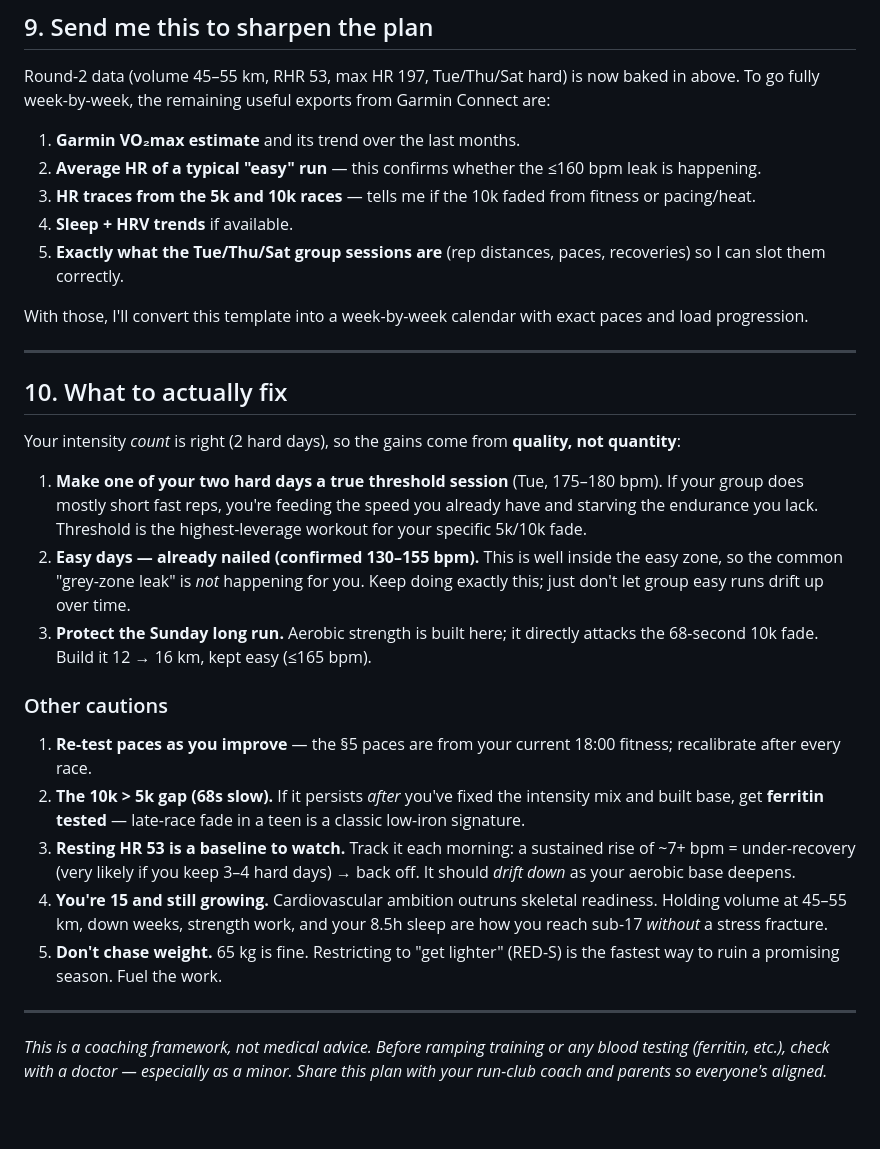
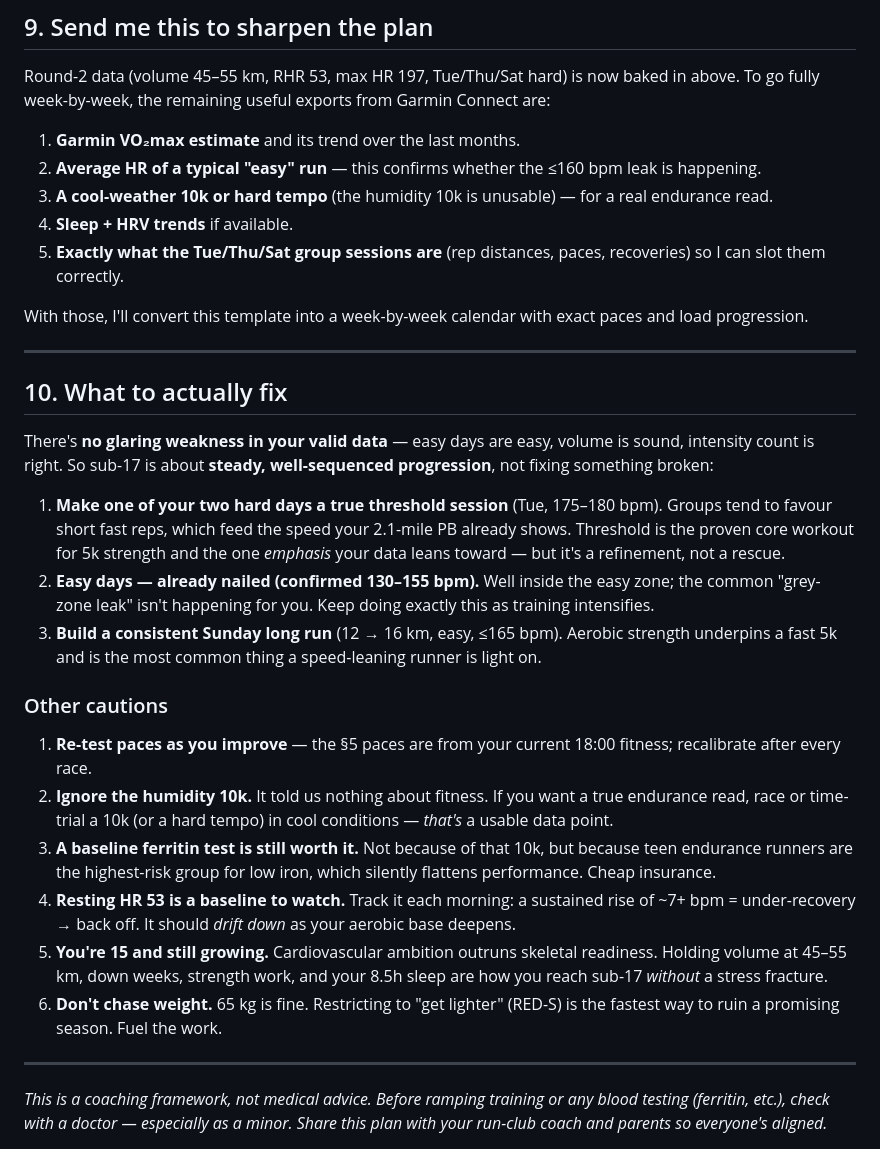
Before and after one commit to Eutree10/blank-app, a Markdown page: TRAINING_PLAN.md, the part around one of its changes. GitHub-like rendering; blank space fills up the shorter version.

```diff
--- a/TRAINING_PLAN.md
+++ b/TRAINING_PLAN.md
@@ -203,7 +192,7 @@ week-by-week, the remaining useful exports from Garmin Connect are:
 
 1. **Garmin VO₂max estimate** and its trend over the last months.
 2. **Average HR of a typical "easy" run** — this confirms whether the ≤160 bpm leak is happening.
-3. **HR traces from the 5k and 10k races** — tells me if the 10k faded from fitness or pacing/heat.
+3. **A cool-weather 10k or hard tempo** (the humidity 10k is unusable) — for a real endurance read.
 4. **Sleep + HRV trends** if available.
 5. **Exactly what the Tue/Thu/Sat group sessions are** (rep distances, paces, recoveries) so I can slot them correctly.
 
@@ -213,26 +202,28 @@ With those, I'll convert this template into a week-by-week calendar with exact p
 
 ## 10. What to actually fix
 
-Your intensity *count* is right (2 hard days), so the gains come from **quality, not quantity**:
+There's **no glaring weakness in your valid data** — easy days are easy, volume is sound, intensity
+count is right. So sub-17 is about **steady, well-sequenced progression**, not fixing something broken:
 
-1. **Make one of your two hard days a true threshold session** (Tue, 175–180 bpm). If your group does
-   mostly short fast reps, you're feeding the speed you already have and starving the endurance you
-   lack. Threshold is the highest-leverage workout for your specific 5k/10k fade.
-2. **Easy days — already nailed (confirmed 130–155 bpm).** This is well inside the easy zone, so the
-   common "grey-zone leak" is *not* happening for you. Keep doing exactly this; just don't let group
-   easy runs drift up over time.
-3. **Protect the Sunday long run.** Aerobic strength is built here; it directly attacks the 68-second
-   10k fade. Build it 12 → 16 km, kept easy (≤165 bpm).
+1. **Make one of your two hard days a true threshold session** (Tue, 175–180 bpm). Groups tend to favour
+   short fast reps, which feed the speed your 2.1-mile PB already shows. Threshold is the proven core
+   workout for 5k strength and the one *emphasis* your data leans toward — but it's a refinement, not a rescue.
+2. **Easy days — already nailed (confirmed 130–155 bpm).** Well inside the easy zone; the common
+   "grey-zone leak" isn't happening for you. Keep doing exactly this as training intensifies.
+3. **Build a consistent Sunday long run** (12 → 16 km, easy, ≤165 bpm). Aerobic strength underpins a
+   fast 5k and is the most common thing a speed-leaning runner is light on.
 
 ### Other cautions
 1. **Re-test paces as you improve** — the §5 paces are from your current 18:00 fitness; recalibrate after every race.
-2. **The 10k > 5k gap (68s slow).** If it persists *after* you've fixed the intensity mix and built base,
-   get **ferritin tested** — late-race fade in a teen is a classic low-iron signature.
-3. **Resting HR 53 is a baseline to watch.** Track it each morning: a sustained rise of ~7+ bpm =
-   under-recovery (very likely if you keep 3–4 hard days) → back off. It should *drift down* as your aerobic base deepens.
-4. **You're 15 and still growing.** Cardiovascular ambition outruns skeletal readiness. Holding volume
+2. **Ignore the humidity 10k.** It told us nothing about fitness. If you want a true endurance read,
+   race or time-trial a 10k (or a hard tempo) in cool conditions — *that's* a usable data point.
+3. **A baseline ferritin test is still worth it.** Not because of that 10k, but because teen endurance
+   runners are the highest-risk group for low iron, which silently flattens performance. Cheap insurance.
+4. **Resting HR 53 is a baseline to watch.** Track it each morning: a sustained rise of ~7+ bpm =
+   under-recovery → back off. It should *drift down* as your aerobic base deepens.
+5. **You're 15 and still growing.** Cardiovascular ambition outruns skeletal readiness. Holding volume
    at 45–55 km, down weeks, strength work, and your 8.5h sleep are how you reach sub-17 *without* a stress fracture.
-5. **Don't chase weight.** 65 kg is fine. Restricting to "get lighter" (RED-S) is the fastest way to ruin a promising season. Fuel the work.
+6. **Don't chase weight.** 65 kg is fine. Restricting to "get lighter" (RED-S) is the fastest way to ruin a promising season. Fuel the work.
 
 ---
 
```
Also changed, not shown: other parts of TRAINING_PLAN.md (+23 -34 lines).
